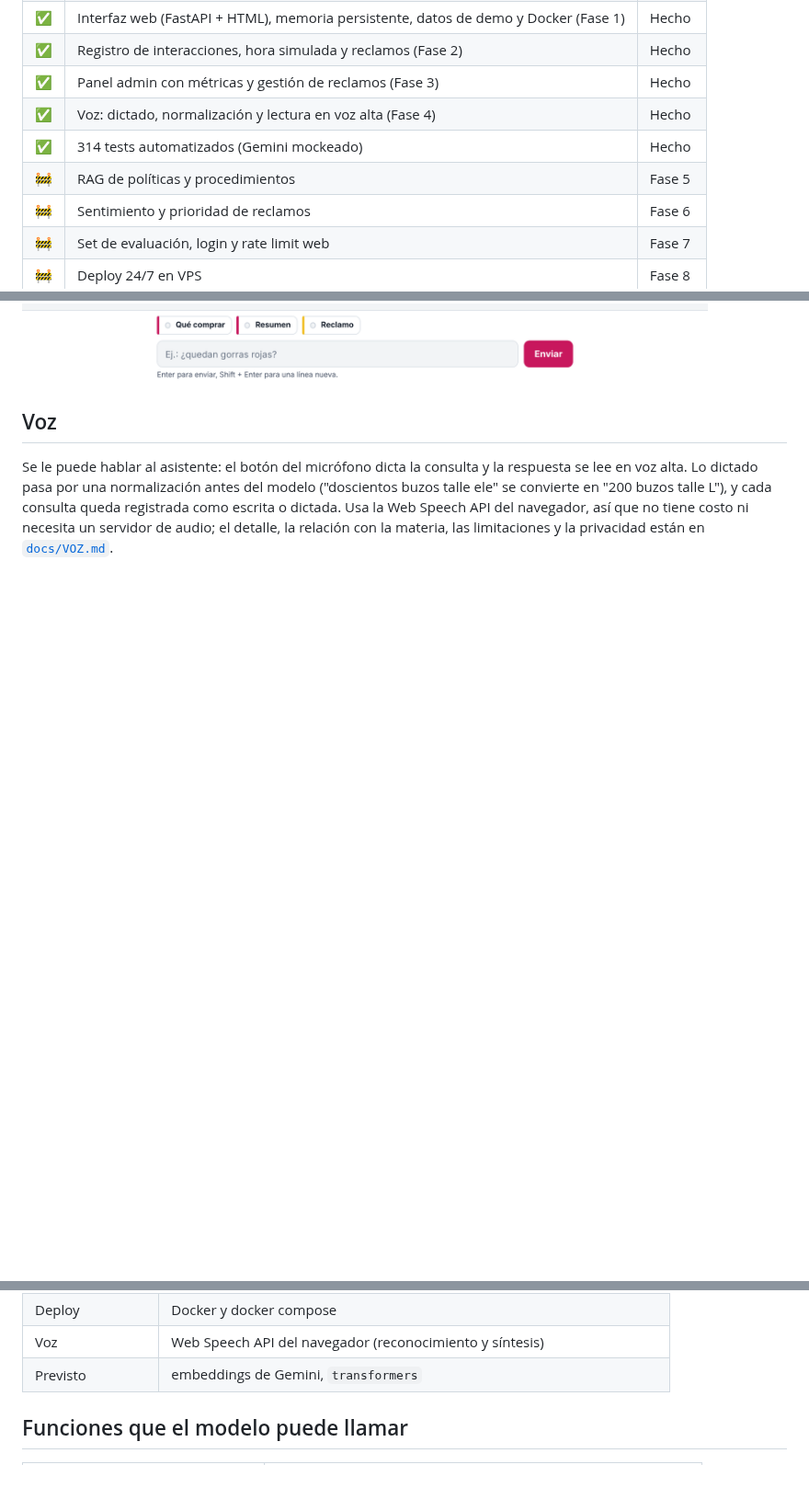
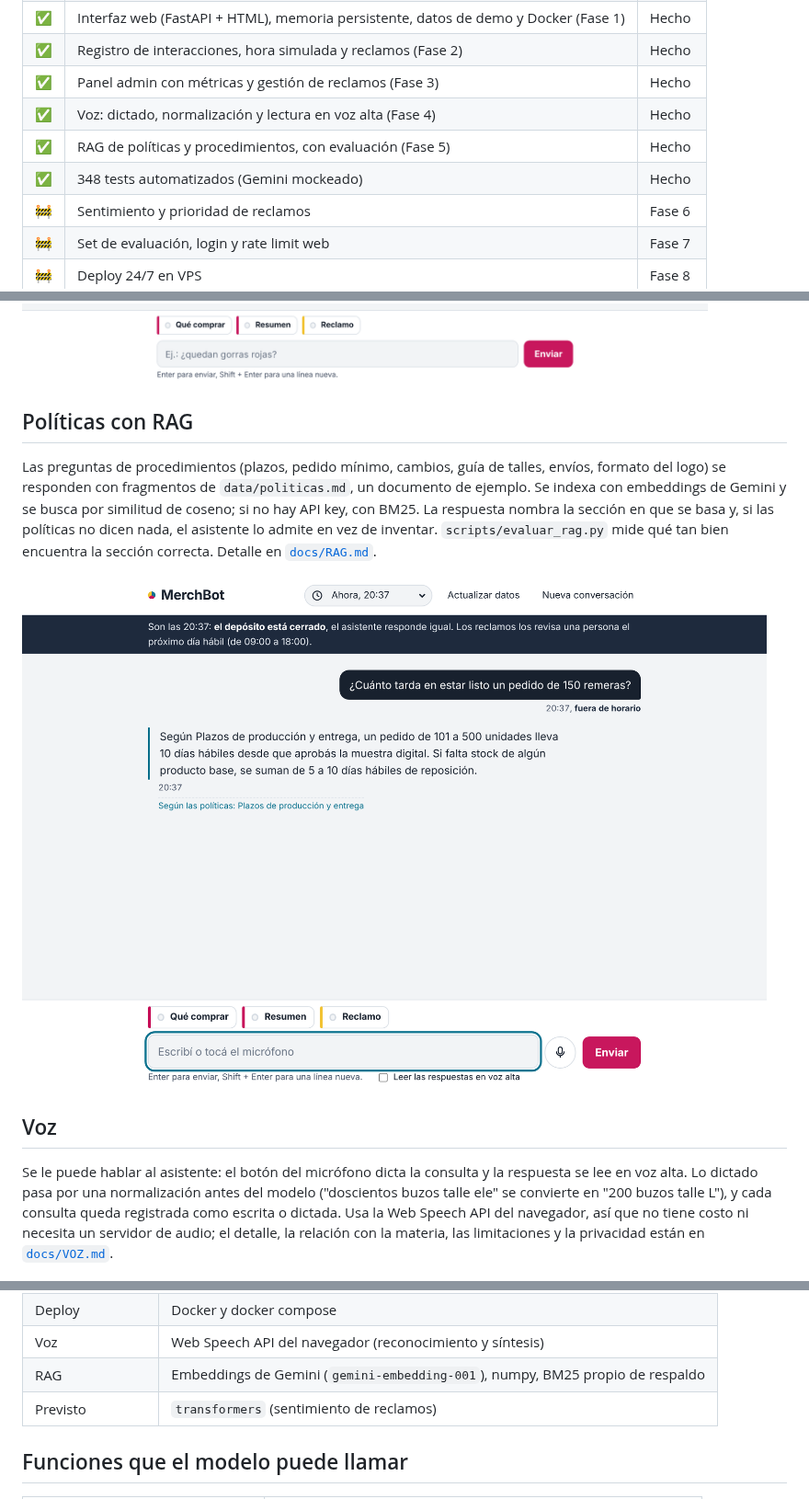
Before and after one commit to agustinvignau/merchbot, a Markdown page: README.md, 3 parts joined by grey strips. Shown at 92% size. Rendered like a GitHub page; pictures changed too: docs/img/web-politicas.png (added); blank space fills up the shorter version.

Commit message:
docs: evaluación del RAG, docs/RAG.md; Fase 5 hecha
Co-Authored-By: Claude Opus 5.5 <noreply@anthropic.com>
Claude-Session: https://claude.ai/code/session_01My4yCSbfzBkiQGVU3pHH1W

```diff
--- a/README.md
+++ b/README.md
@@ -39,8 +39,8 @@ Los datos de ejemplo son ficticios (`data/Stock_Merchandising_Demo.xlsx`).
 | ✅ | Registro de interacciones, hora simulada y reclamos (Fase 2) | Hecho |
 | ✅ | Panel admin con métricas y gestión de reclamos (Fase 3) | Hecho |
 | ✅ | Voz: dictado, normalización y lectura en voz alta (Fase 4) | Hecho |
-| ✅ | 314 tests automatizados (Gemini mockeado) | Hecho |
-| 🚧 | RAG de políticas y procedimientos | Fase 5 |
+| ✅ | RAG de políticas y procedimientos, con evaluación (Fase 5) | Hecho |
+| ✅ | 348 tests automatizados (Gemini mockeado) | Hecho |
 | 🚧 | Sentimiento y prioridad de reclamos | Fase 6 |
 | 🚧 | Set de evaluación, login y rate limit web | Fase 7 |
 | 🚧 | Deploy 24/7 en VPS | Fase 8 |
@@ -74,6 +75,12 @@ Detalle de cada fase en [`docs/PLAN_DE_FASES.md`](docs/PLAN_DE_FASES.md).
 Las conversaciones de ejemplo se generan con `python scripts/demo_dialogos.py` y quedan en `docs/DIALOGOS_DEMO.md`.
 
 ![Reclamo registrado de madrugada desde el formulario](docs/img/web-reclamo.png)
+
+## Políticas con RAG
+
+Las preguntas de procedimientos (plazos, pedido mínimo, cambios, guía de talles, envíos, formato del logo) se responden con fragmentos de `data/politicas.md`, un documento de ejemplo. Se indexa con embeddings de Gemini y se busca por similitud de coseno; si no hay API key, con BM25. La respuesta nombra la sección en que se basa y, si las políticas no dicen nada, el asistente lo admite en vez de inventar. `scripts/evaluar_rag.py` mide qué tan bien encuentra la sección correcta. Detalle en [`docs/RAG.md`](docs/RAG.md).
+
+![Respuesta sobre plazos de entrega con la sección de las políticas en que se basa](docs/img/web-politicas.png)
 
 ## Voz
 
@@ -137,7 +145,8 @@ Las líneas punteadas son partes planificadas.
 | Tests | pytest, pytest-asyncio, TestClient de FastAPI |
 | Deploy | Docker y docker compose |
 | Voz | Web Speech API del navegador (reconocimiento y síntesis) |
-| Previsto | embeddings de Gemini, `transformers` |
+| RAG | Embeddings de Gemini (`gemini-embedding-001`), numpy, BM25 propio de respaldo |
+| Previsto | `transformers` (sentimiento de reclamos) |
 
 ## Funciones que el modelo puede llamar
 
```
Also changed, not shown: other parts of README.md (+13 -5 lines), docs/EVALUACION_RAG.md (added, +39 -0 lines), docs/PLAN_DE_FASES.md (+5 -2 lines), docs/RAG.md (added, +68 -0 lines), 1 other file.
